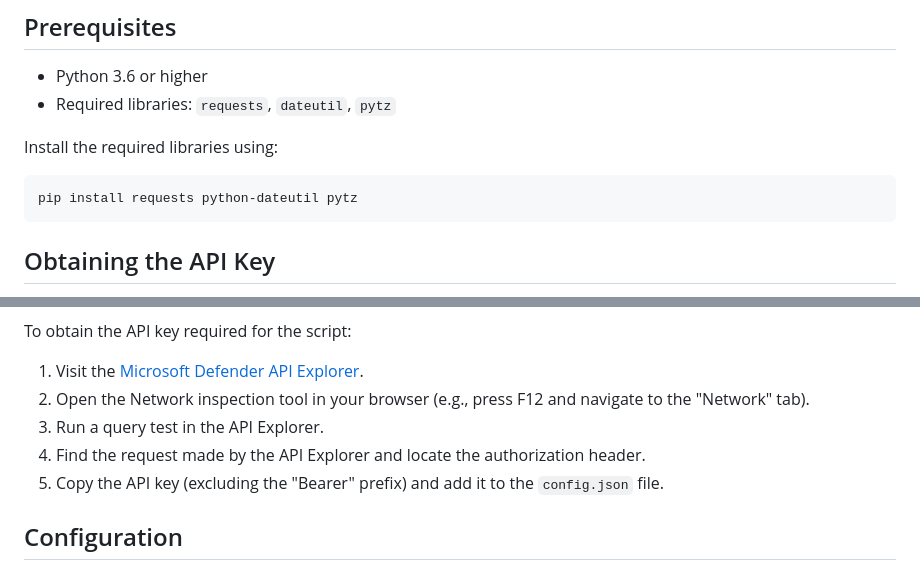
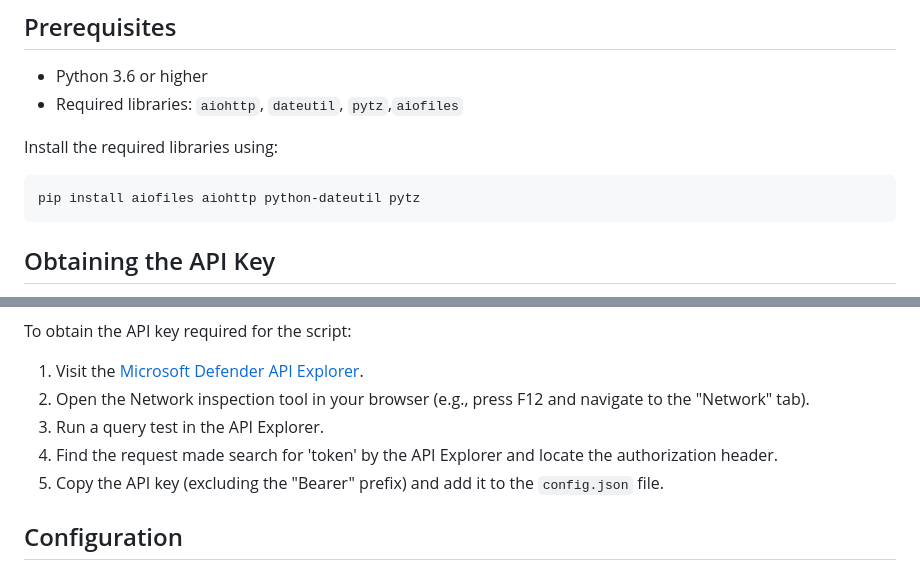
Before and after one commit to hithmast/mdelh, a Markdown page: README.md, 2 parts joined by grey strips. Rendered like a GitHub page.

````diff
--- a/README.md
+++ b/README.md
@@ -16,12 +16,12 @@ The **MDE Lazy Hunter** script interacts with the Microsoft Defender for Endpoin
 ## Prerequisites
 
 - Python 3.6 or higher
-- Required libraries: `requests`, `dateutil`, `pytz`
+- Required libraries: `aiohttp`, `dateutil`, `pytz`,`aiofiles`
 
 Install the required libraries using:
 
 ```bash
-pip install requests python-dateutil pytz
+pip install aiofiles aiohttp python-dateutil pytz
 ```
 
 ## Obtaining the API Key
@@ -31,7 +32,7 @@ To obtain the API key required for the script:
 1. Visit the [Microsoft Defender API Explorer](https://security.microsoft.com/interoperability/api-explorer).
 2. Open the Network inspection tool in your browser (e.g., press F12 and navigate to the "Network" tab).
 3. Run a query test in the API Explorer.
-4. Find the request made by the API Explorer and locate the authorization header.
+4. Find the request made search for 'token' by the API Explorer and locate the authorization header.
 5. Copy the API key (excluding the "Bearer" prefix) and add it to the `config.json` file.
 
 ## Configuration
````
Also changed, not shown: other parts of README.md (+1 -0 lines).
